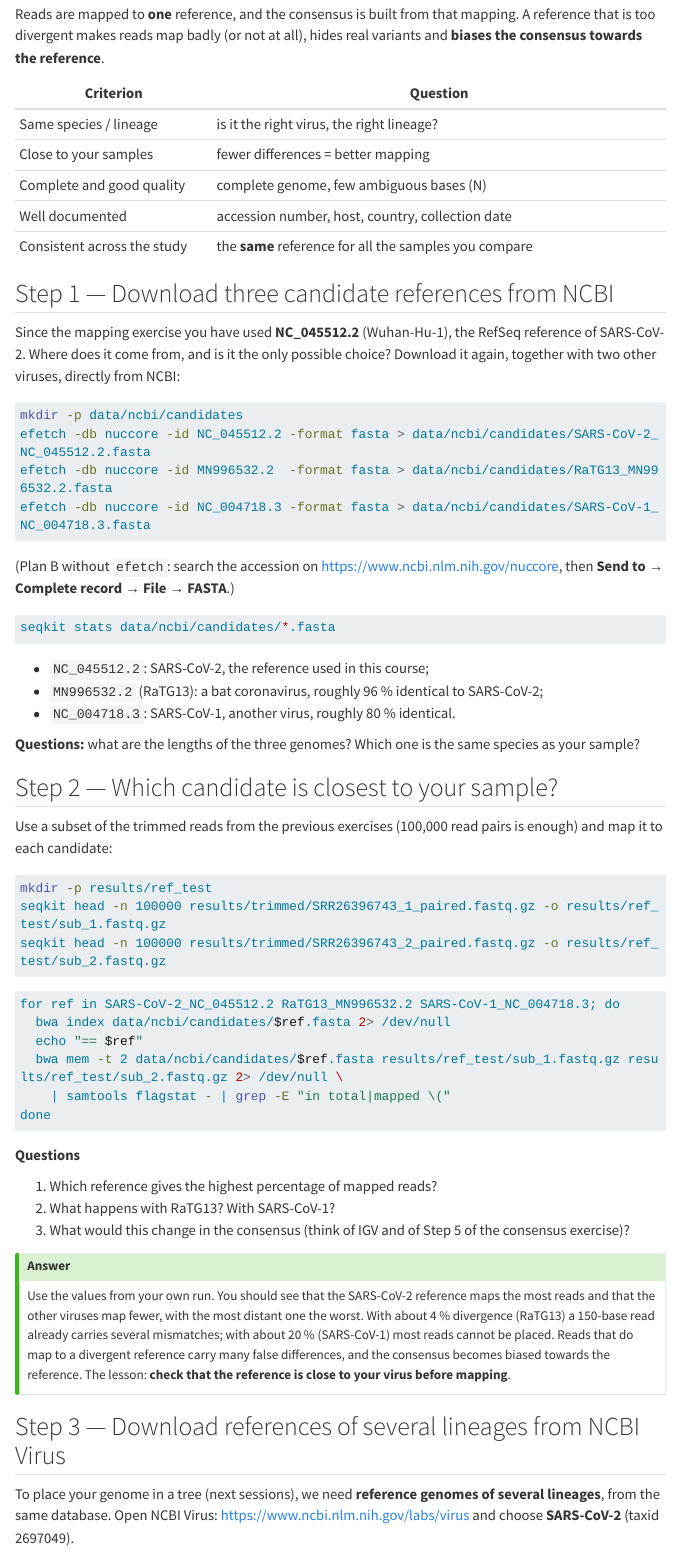
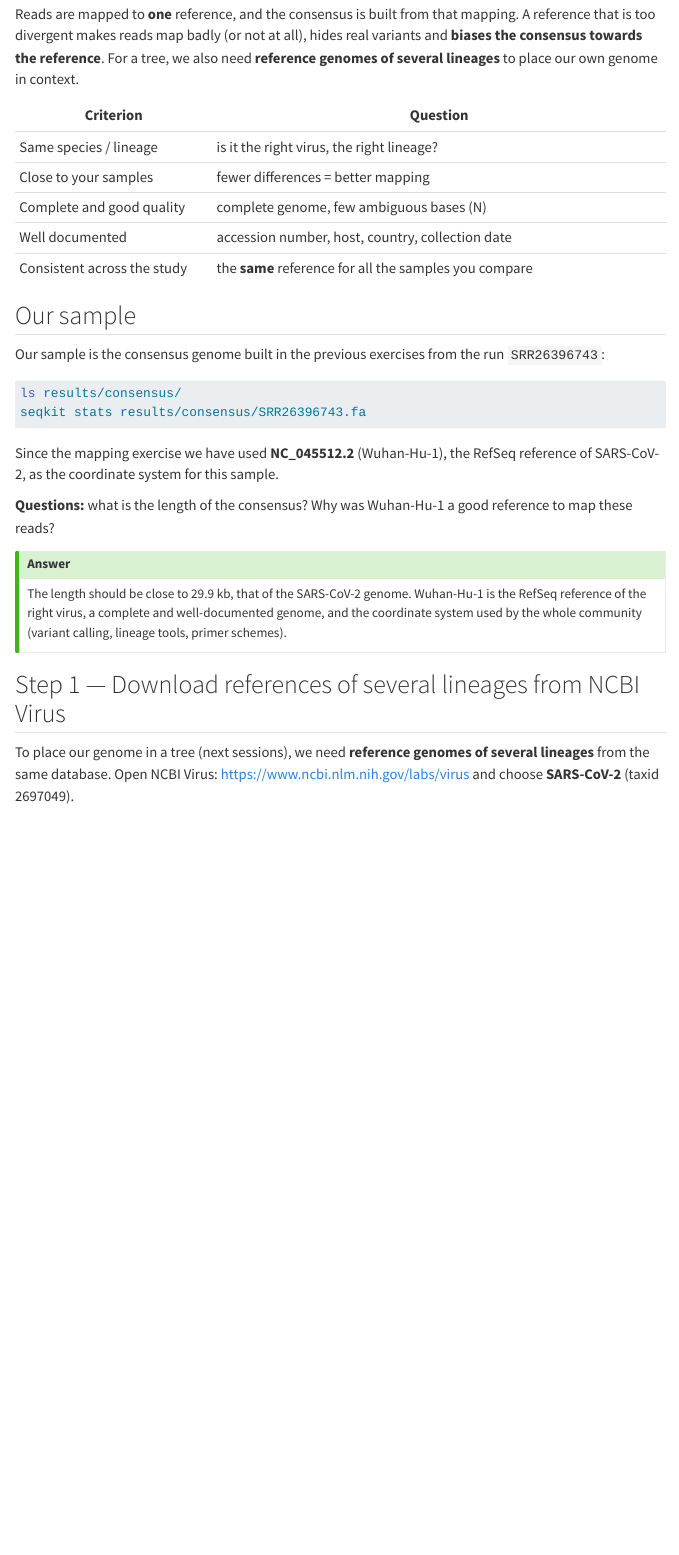
Before and after one commit to ndeyeawandiaye/African_STARS_Bioinformatics_training, a Quarto document (course/02-reference-selection.qmd): the page in a window 1100 px wide, from 180 px down. Rendered offline with R 4.5, knitr and Pandoc in place of Quarto, with nearby package versions; menus at the side of the page are left out; long lines of code are wrapped.

Commit message:
Simplify reference selection page; fetch RaTG13 in the tree outgroup step

````diff
--- a/course/02-reference-selection.qmd
+++ b/course/02-reference-selection.qmd
@@ -5,7 +5,7 @@
 
 ## Why it matters
 
-Reads are mapped to **one** reference, and the consensus is built from that mapping. A reference that is too divergent makes reads map badly (or not at all), hides real variants and **biases the consensus towards the reference**.
+Reads are mapped to **one** reference, and the consensus is built from that mapping. A reference that is too divergent makes reads map badly (or not at all), hides real variants and **biases the consensus towards the reference**. For a tree, we also need **reference genomes of several lineages** to place our own genome in context.
 
 | Criterion                   | Question                                                      |
 | --------------------------- | ------------------------------------------------------------- |
@@ -15,61 +15,26 @@
 | Well documented             | accession number, host, country, collection date              |
 | Consistent across the study | the **same** reference for all the samples you compare        |
 
-## Step 1 — Download three candidate references from NCBI
+## Our sample
 
-Since the mapping exercise you have used **NC_045512.2** (Wuhan-Hu-1), the RefSeq reference of SARS-CoV-2. Where does it come from, and is it the only possible choice? Download it again, together with two other viruses, directly from NCBI:
+Our sample is the consensus genome built in the previous exercises from the run `SRR26396743`:
 
 ```bash
-mkdir -p data/ncbi/candidates
-efetch -db nuccore -id NC_045512.2 -format fasta > data/ncbi/candidates/SARS-CoV-2_NC_045512.2.fasta
-efetch -db nuccore -id MN996532.2  -format fasta > data/ncbi/candidates/RaTG13_MN996532.2.fasta
-efetch -db nuccore -id NC_004718.3 -format fasta > data/ncbi/candidates/SARS-CoV-1_NC_004718.3.fasta
+ls results/consensus/
+seqkit stats results/consensus/SRR26396743.fa
 ```
 
-(Plan B without `efetch`: search the accession on <https://www.ncbi.nlm.nih.gov/nuccore>, then **Send to → Complete record → File → FASTA**.)
+Since the mapping exercise we have used **NC_045512.2** (Wuhan-Hu-1), the RefSeq reference of SARS-CoV-2, as the coordinate system for this sample.
 
-```bash
-seqkit stats data/ncbi/candidates/*.fasta
-```
-
-- `NC_045512.2`: SARS-CoV-2, the reference used in this course;
-- `MN996532.2` (RaTG13): a bat coronavirus, roughly 96 % identical to SARS-CoV-2;
-- `NC_004718.3`: SARS-CoV-1, another virus, roughly 80 % identical.
-
-**Questions:** what are the lengths of the three genomes? Which one is the same species as your sample?
-
-## Step 2 — Which candidate is closest to your sample?
-
-Use a subset of the trimmed reads from the previous exercises (100,000 read pairs is enough) and map it to each candidate:
-
-```bash
-mkdir -p results/ref_test
-seqkit head -n 100000 results/trimmed/SRR26396743_1_paired.fastq.gz -o results/ref_test/sub_1.fastq.gz
-seqkit head -n 100000 results/trimmed/SRR26396743_2_paired.fastq.gz -o results/ref_test/sub_2.fastq.gz
-```
-
-```bash
-for ref in SARS-CoV-2_NC_045512.2 RaTG13_MN996532.2 SARS-CoV-1_NC_004718.3; do
-  bwa index data/ncbi/candidates/$ref.fasta 2> /dev/null
-  echo "== $ref"
-  bwa mem -t 2 data/ncbi/candidates/$ref.fasta results/ref_test/sub_1.fastq.gz results/ref_test/sub_2.fastq.gz 2> /dev/null \
-    | samtools flagstat - | grep -E "in total|mapped \("
-done
-```
-
-**Questions**
-
-1. Which reference gives the highest percentage of mapped reads?
-2. What happens with RaTG13? With SARS-CoV-1?
-3. What would this change in the consensus (think of IGV and of Step 5 of the consensus exercise)?
+**Questions:** what is the length of the consensus? Why was Wuhan-Hu-1 a good reference to map these reads?
 
 ::: {.callout-tip title="Answer" collapse="true"}
-Use the values from your own run. You should see that the SARS-CoV-2 reference maps the most reads and that the other viruses map fewer, with the most distant one the worst. With about 4 % divergence (RaTG13) a 150-base read already carries several mismatches; with about 20 % (SARS-CoV-1) most reads cannot be placed. Reads that do map to a divergent reference carry many false differences, and the consensus becomes biased towards the reference. The lesson: **check that the reference is close to your virus before mapping**.
+The length should be close to 29.9 kb, that of the SARS-CoV-2 genome. Wuhan-Hu-1 is the RefSeq reference of the right virus, a complete and well-documented genome, and the coordinate system used by the whole community (variant calling, lineage tools, primer schemes).
 :::
 
-## Step 3 — Download references of several lineages from NCBI Virus
+## Step 1 — Download references of several lineages from NCBI Virus
 
-To place your genome in a tree (next sessions), we need **reference genomes of several lineages**, from the same database. Open NCBI Virus: <https://www.ncbi.nlm.nih.gov/labs/virus> and choose **SARS-CoV-2** (taxid 2697049).
+To place our genome in a tree (next sessions), we need **reference genomes of several lineages** from the same database. Open NCBI Virus: <https://www.ncbi.nlm.nih.gov/labs/virus> and choose **SARS-CoV-2** (taxid 2697049).
 
 1. In the filters on the left, keep **Nucleotide completeness: complete** and **Host: *Homo sapiens***.
 2. Filter by **Pango lineage** (or add the lineage column to the table with *Customize columns*) and choose **one or two genomes per lineage**.
````
Also changed, not shown: course/03-build-tree.qmd (+10 -3 lines).
